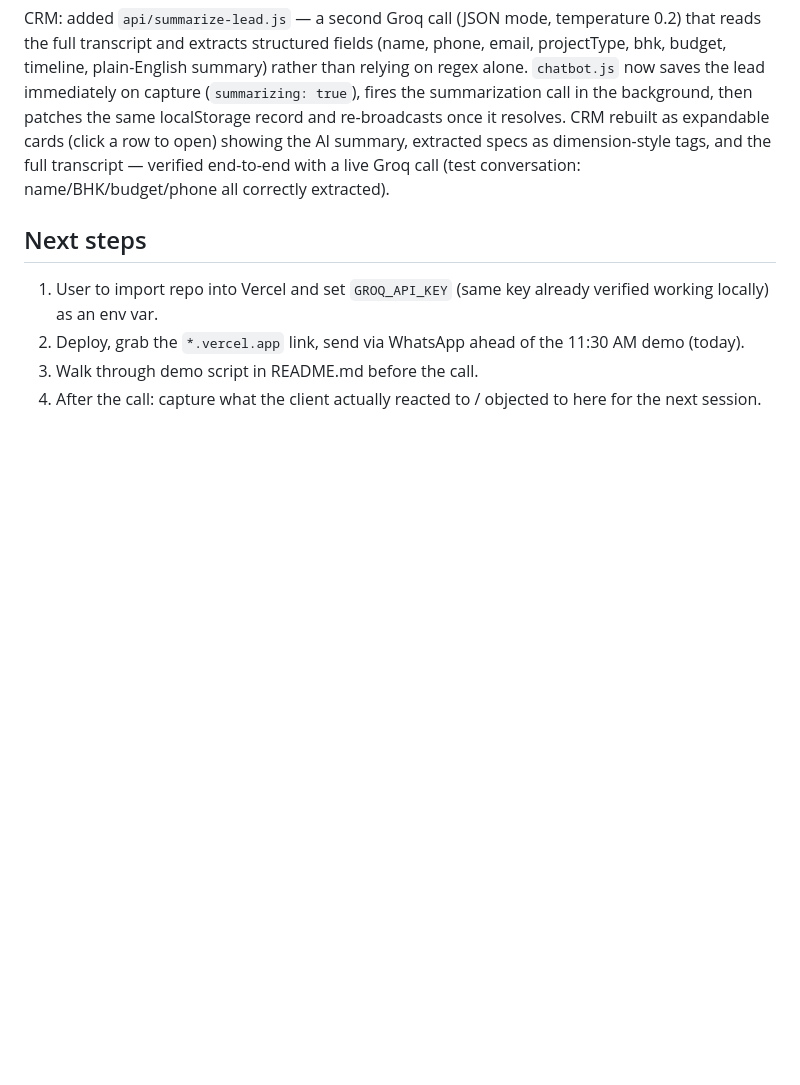
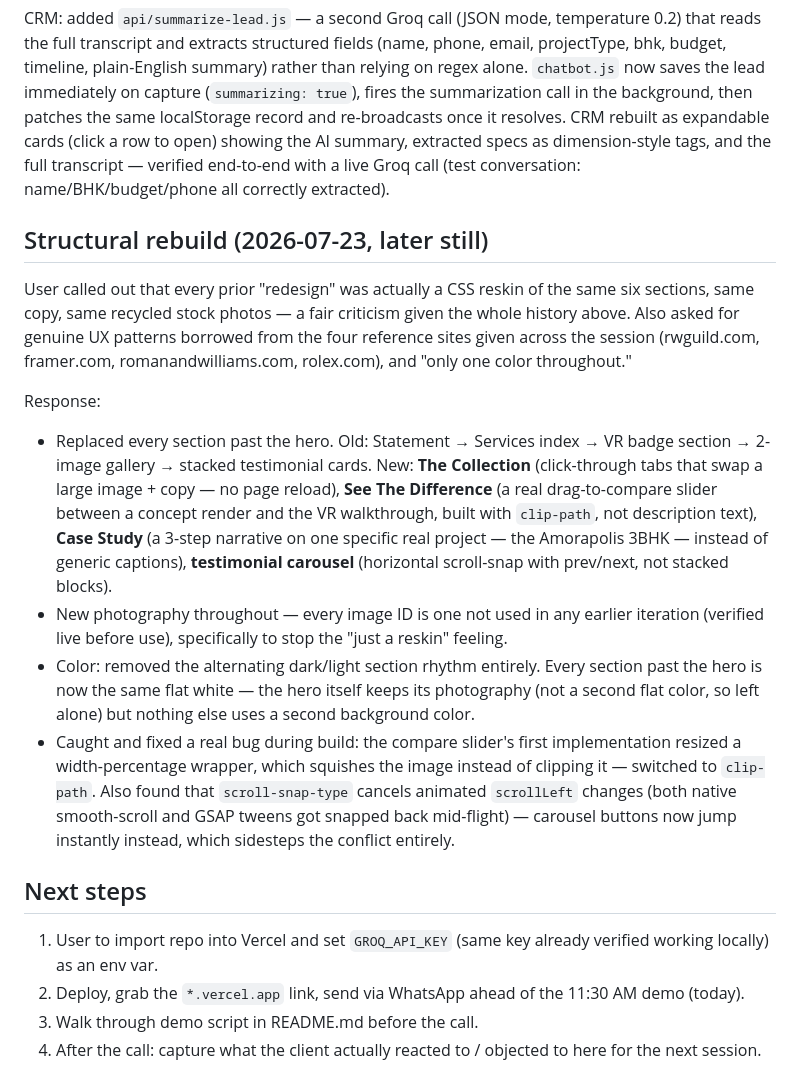
Before and after one commit to dev-sanidhya/Interioart, a Markdown page: Plan.md, the part around the change. GitHub-like rendering; blank space fills up the shorter version.

Commit message:
docs: log structural rebuild with new content and interactions

```diff
--- a/Plan.md
+++ b/Plan.md
@@ -95,6 +95,15 @@ New approach, grounded in the skill's actual guidance (ground the design in the
 
 CRM: added `api/summarize-lead.js` — a second Groq call (JSON mode, temperature 0.2) that reads the full transcript and extracts structured fields (name, phone, email, projectType, bhk, budget, timeline, plain-English summary) rather than relying on regex alone. `chatbot.js` now saves the lead immediately on capture (`summarizing: true`), fires the summarization call in the background, then patches the same localStorage record and re-broadcasts once it resolves. CRM rebuilt as expandable cards (click a row to open) showing the AI summary, extracted specs as dimension-style tags, and the full transcript — verified end-to-end with a live Groq call (test conversation: name/BHK/budget/phone all correctly extracted).
 
+## Structural rebuild (2026-07-23, later still)
+User called out that every prior "redesign" was actually a CSS reskin of the same six sections, same copy, same recycled stock photos — a fair criticism given the whole history above. Also asked for genuine UX patterns borrowed from the four reference sites given across the session (rwguild.com, framer.com, romanandwilliams.com, rolex.com), and "only one color throughout."
+
+Response:
+- Replaced every section past the hero. Old: Statement → Services index → VR badge section → 2-image gallery → stacked testimonial cards. New: **The Collection** (click-through tabs that swap a large image + copy — no page reload), **See The Difference** (a real drag-to-compare slider between a concept render and the VR walkthrough, built with `clip-path`, not description text), **Case Study** (a 3-step narrative on one specific real project — the Amorapolis 3BHK — instead of generic captions), **testimonial carousel** (horizontal scroll-snap with prev/next, not stacked blocks).
+- New photography throughout — every image ID is one not used in any earlier iteration (verified live before use), specifically to stop the "just a reskin" feeling.
+- Color: removed the alternating dark/light section rhythm entirely. Every section past the hero is now the same flat white — the hero itself keeps its photography (not a second flat color, so left alone) but nothing else uses a second background color.
+- Caught and fixed a real bug during build: the compare slider's first implementation resized a width-percentage wrapper, which squishes the image instead of clipping it — switched to `clip-path`. Also found that `scroll-snap-type` cancels animated `scrollLeft` changes (both native smooth-scroll and GSAP tweens got snapped back mid-flight) — carousel buttons now jump instantly instead, which sidesteps the conflict entirely.
+
 ## Next steps
 1. User to import repo into Vercel and set `GROQ_API_KEY` (same key already verified working locally) as an env var.
 2. Deploy, grab the `*.vercel.app` link, send via WhatsApp ahead of the 11:30 AM demo (today).
```
